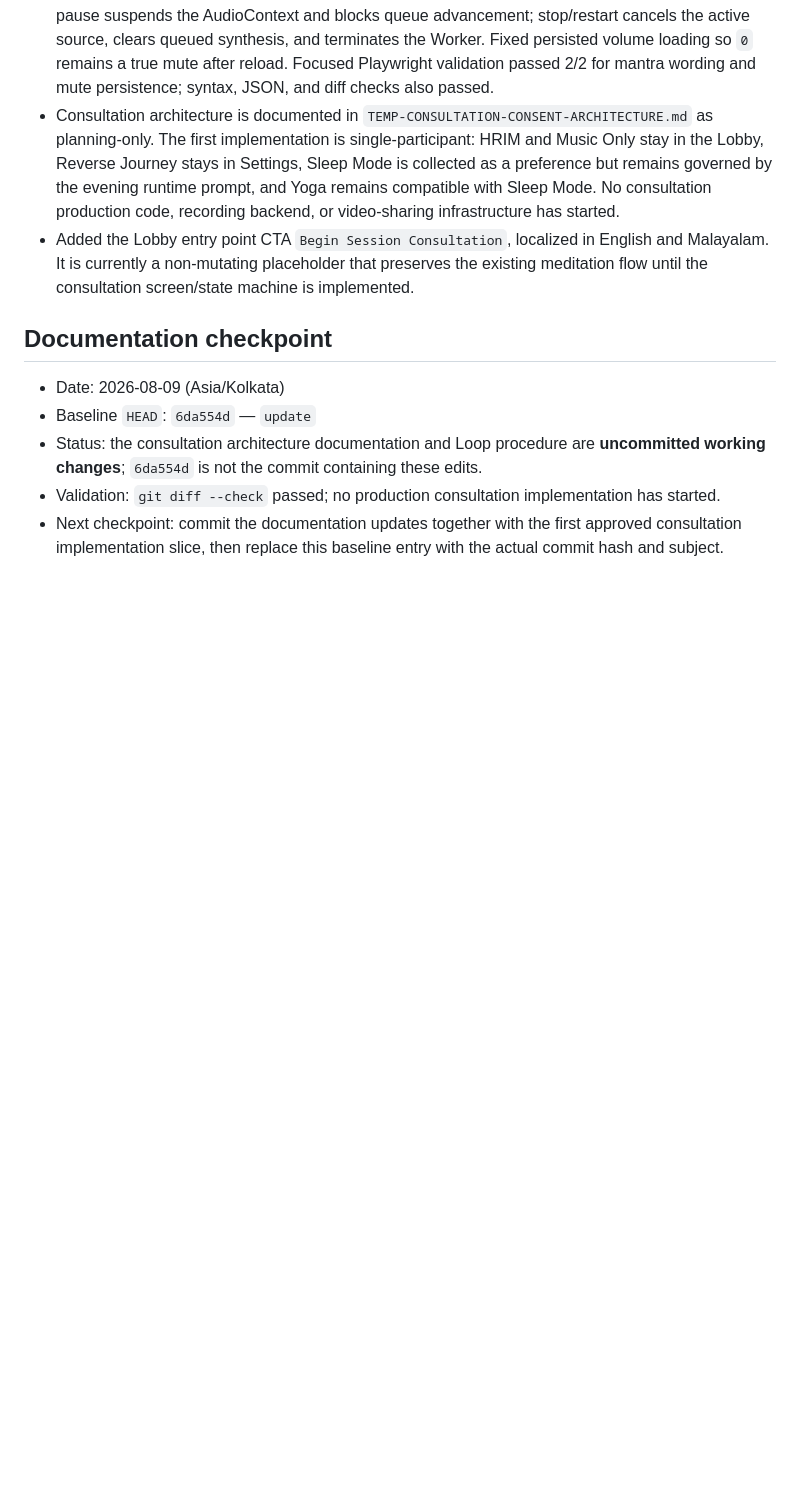
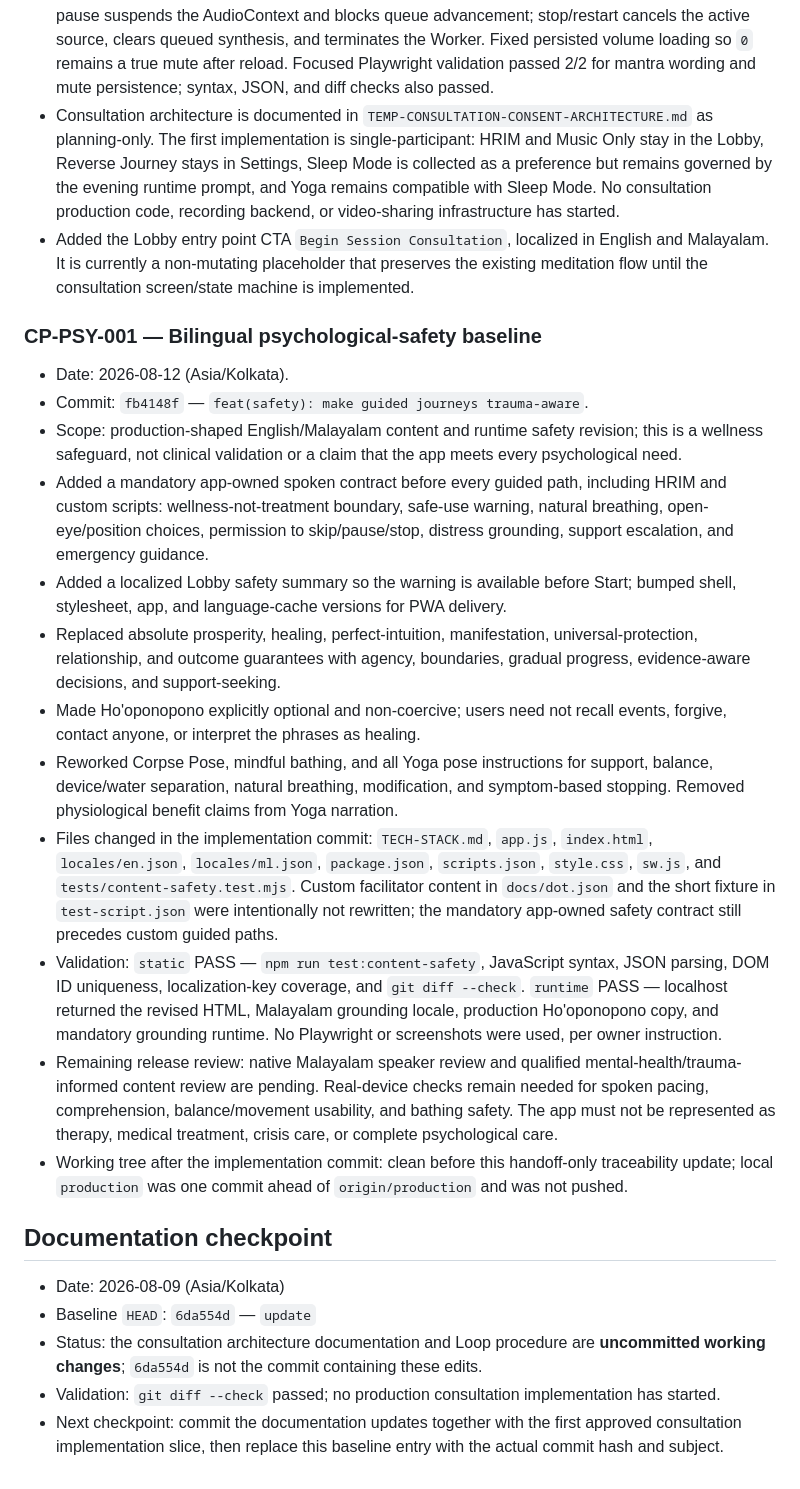
Before and after one commit to missionode/lite, a Markdown page: HANDOFF.md, the part around the change. Rendered like a GitHub page; blank space fills up the shorter version.

Commit message:
docs(handoff): record psychological safety checkpoint
Capture implementation commit fb4148f, bilingual safety scope, validation evidence, intentionally excluded custom content, and remaining native-speaker, clinical-review, and real-device release gates.

```diff
--- a/HANDOFF.md
+++ b/HANDOFF.md
@@ -104,6 +104,21 @@
 - Consultation architecture is documented in `TEMP-CONSULTATION-CONSENT-ARCHITECTURE.md` as planning-only. The first implementation is single-participant: HRIM and Music Only stay in the Lobby, Reverse Journey stays in Settings, Sleep Mode is collected as a preference but remains governed by the evening runtime prompt, and Yoga remains compatible with Sleep Mode. No consultation production code, recording backend, or video-sharing infrastructure has started.
 - Added the Lobby entry point CTA `Begin Session Consultation`, localized in English and Malayalam. It is currently a non-mutating placeholder that preserves the existing meditation flow until the consultation screen/state machine is implemented.
 
+### CP-PSY-001 — Bilingual psychological-safety baseline
+
+- Date: 2026-08-12 (Asia/Kolkata).
+- Commit: `fb4148f` — `feat(safety): make guided journeys trauma-aware`.
+- Scope: production-shaped English/Malayalam content and runtime safety revision; this is a wellness safeguard, not clinical validation or a claim that the app meets every psychological need.
+- Added a mandatory app-owned spoken contract before every guided path, including HRIM and custom scripts: wellness-not-treatment boundary, safe-use warning, natural breathing, open-eye/position choices, permission to skip/pause/stop, distress grounding, support escalation, and emergency guidance.
+- Added a localized Lobby safety summary so the warning is available before Start; bumped shell, stylesheet, app, and language-cache versions for PWA delivery.
+- Replaced absolute prosperity, healing, perfect-intuition, manifestation, universal-protection, relationship, and outcome guarantees with agency, boundaries, gradual progress, evidence-aware decisions, and support-seeking.
+- Made Ho'oponopono explicitly optional and non-coercive; users need not recall events, forgive, contact anyone, or interpret the phrases as healing.
+- Reworked Corpse Pose, mindful bathing, and all Yoga pose instructions for support, balance, device/water separation, natural breathing, modification, and symptom-based stopping. Removed physiological benefit claims from Yoga narration.
+- Files changed in the implementation commit: `TECH-STACK.md`, `app.js`, `index.html`, `locales/en.json`, `locales/ml.json`, `package.json`, `scripts.json`, `style.css`, `sw.js`, and `tests/content-safety.test.mjs`. Custom facilitator content in `docs/dot.json` and the short fixture in `test-script.json` were intentionally not rewritten; the mandatory app-owned safety contract still precedes custom guided paths.
+- Validation: `static` PASS — `npm run test:content-safety`, JavaScript syntax, JSON parsing, DOM ID uniqueness, localization-key coverage, and `git diff --check`. `runtime` PASS — localhost returned the revised HTML, Malayalam grounding locale, production Ho'oponopono copy, and mandatory grounding runtime. No Playwright or screenshots were used, per owner instruction.
+- Remaining release review: native Malayalam speaker review and qualified mental-health/trauma-informed content review are pending. Real-device checks remain needed for spoken pacing, comprehension, balance/movement usability, and bathing safety. The app must not be represented as therapy, medical treatment, crisis care, or complete psychological care.
+- Working tree after the implementation commit: clean before this handoff-only traceability update; local `production` was one commit ahead of `origin/production` and was not pushed.
+
 ## Documentation checkpoint
 
 - Date: 2026-08-09 (Asia/Kolkata)
```
